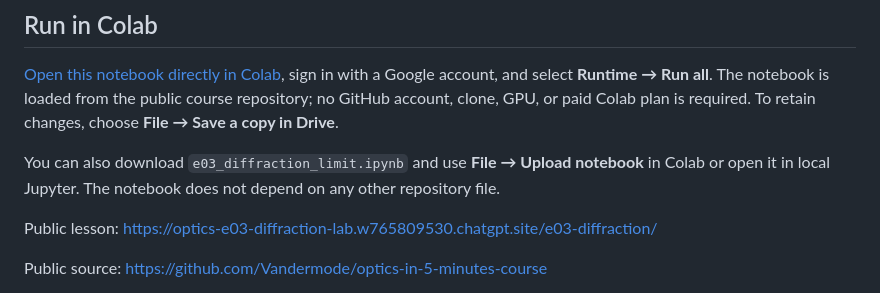
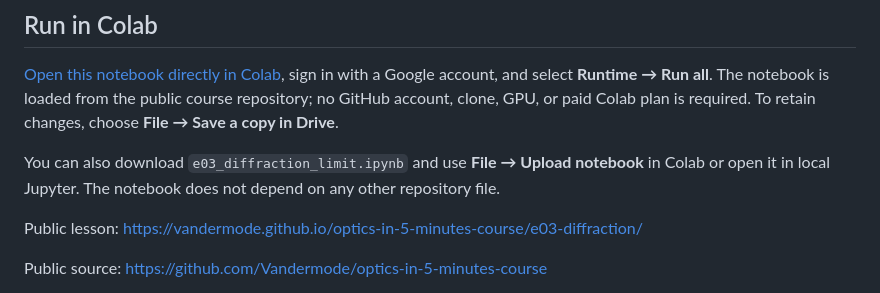
Before and after one commit to Vandermode/optics-in-5-minutes-course, a Markdown page: teaching/e03-diffraction/README.md, the part around the change. Drawn GitHub-style.

Commit message:
Use GitHub Pages as the course address

```diff
--- a/teaching/e03-diffraction/README.md
+++ b/teaching/e03-diffraction/README.md
@@ -28,7 +28,7 @@ Open http://localhost:8787/e03-diffraction/. Use HTTP because the page imports J
 
 You can also download `e03_diffraction_limit.ipynb` and use **File → Upload notebook** in Colab or open it in local Jupyter. The notebook does not depend on any other repository file.
 
-Public lesson: https://optics-e03-diffraction-lab.w765809530.chatgpt.site/e03-diffraction/
+Public lesson: https://vandermode.github.io/optics-in-5-minutes-course/e03-diffraction/
 
 Public source: https://github.com/Vandermode/optics-in-5-minutes-course
 
```
Also changed, not shown: README.md (+11 -11 lines), teaching/README.md (+11 -11 lines).
